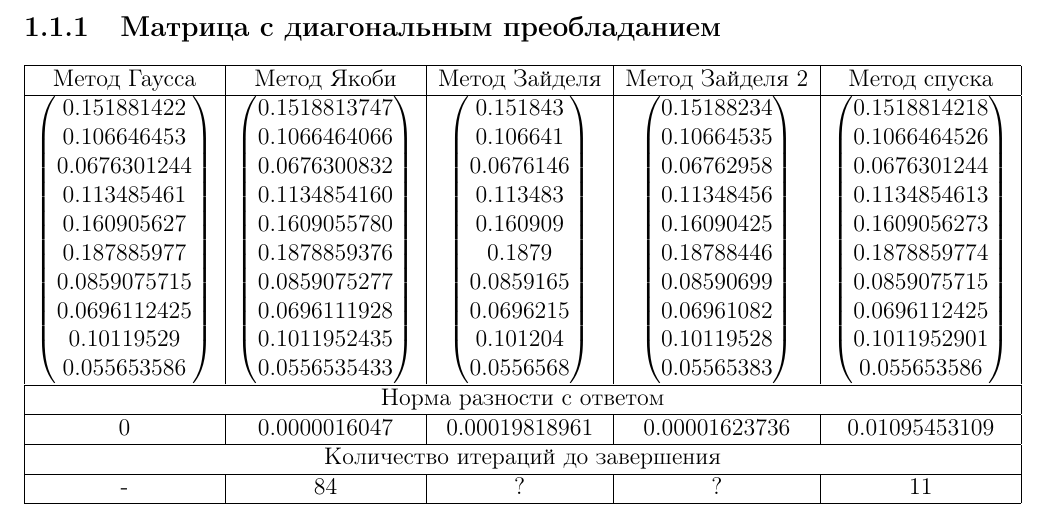
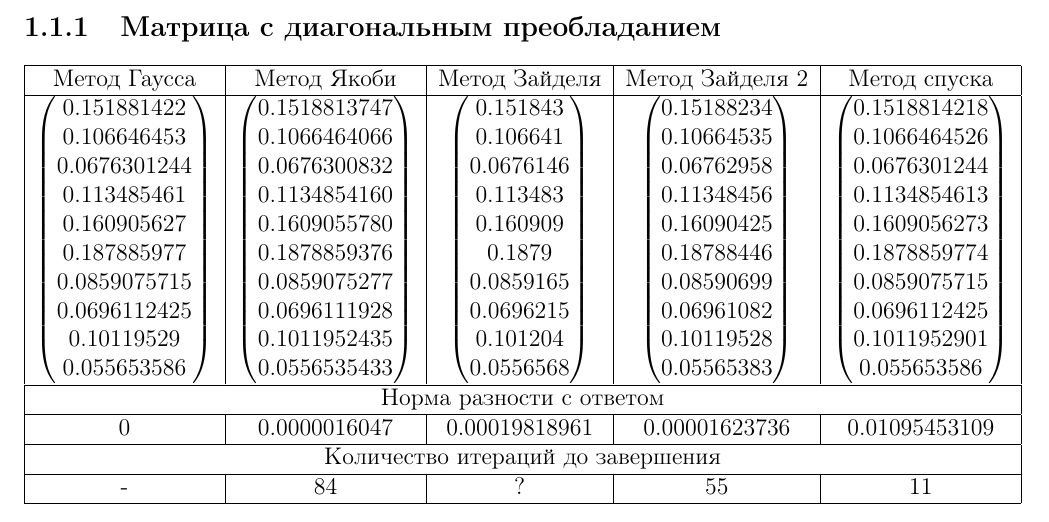
Before and after one commit to hazzus/numanal-hw2, a LaTeX document (report/parts/part6/part.tex): part of page 1 of 4, cut so that both start at the same text. Compiled offline with pdfLaTeX.

Commit message:
[report] add number of iterations for the SOR method

```diff
--- a/report/parts/part6/part.tex
+++ b/report/parts/part6/part.tex
@@ -87,7 +87,7 @@ $0$ & $0.0000016047$ & $0.00019818961$ & $0.00001623736$ & $0.01095453109$ \\
 \hline
 \multicolumn{5}{|c|}{Количество итераций до завершения}\\
 \hline
-- & 84 & ? & ? & 11 \\
+- & 84 & ? & 55 & 11 \\
 \hline
 \end{tabular}
 \\
```
